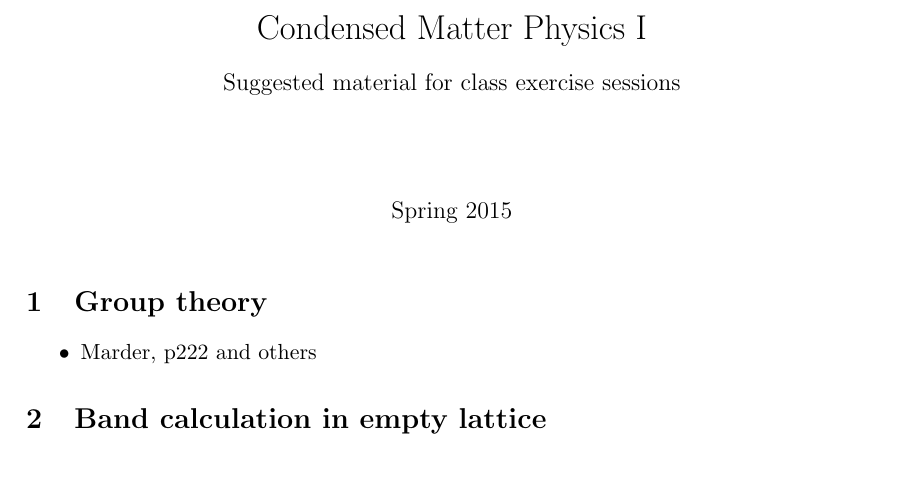
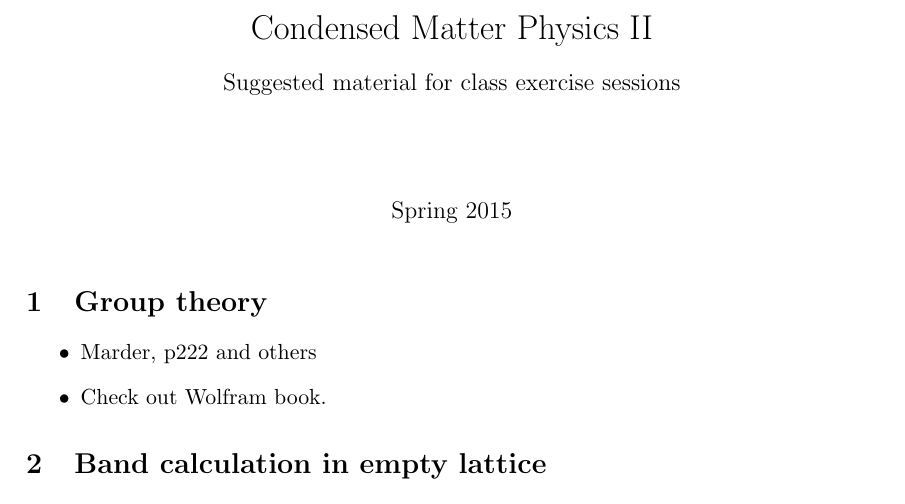
Before and after one commit to maksimovica/CMII, a LaTeX document (enonces/class_content.tex): part of page 1 of 2, cut so that both start at the same text, the shorter picture padded with empty space. Compiled offline with pdfLaTeX.

Commit message:
auto commit, executed on 2014-11-14-17:45:45 from fermi

```diff
--- a/enonces/class_content.tex
+++ b/enonces/class_content.tex
@@ -45,7 +45,7 @@ style=numeric-comp,block=ragged,firstinits=true]{biblatex}
 }
 
 
-\title{Condensed Matter Physics I}
+\title{Condensed Matter Physics II}
 \subtitle{Suggested material for class exercise sessions}
 \date{Spring 2015}
 
@@ -68,6 +68,7 @@ style=numeric-comp,block=ragged,firstinits=true]{biblatex}
 
 \begin{itemize}
 \item Marder, p222 and others
+\item Check out Wolfram book.
 \end{itemize}
 
 \section{Band calculation in empty lattice}
```
